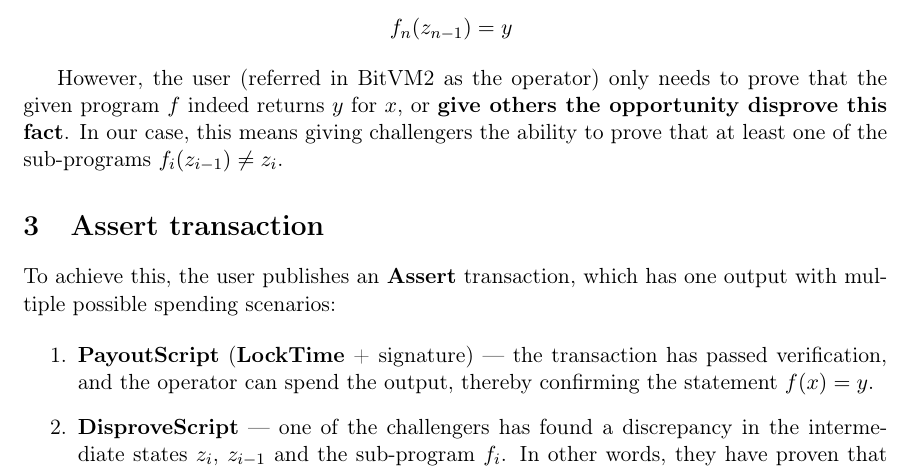
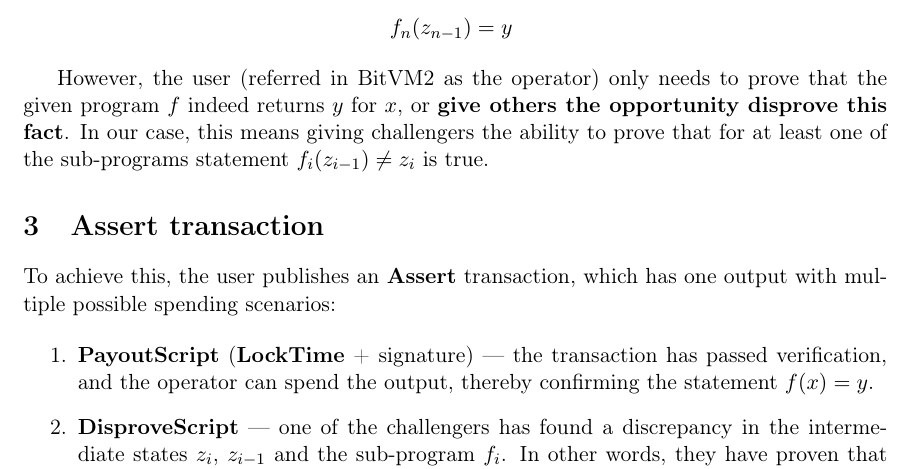
Before and after one commit to distributed-lab/bitvm2-splitter, a LaTeX paper (docs/recap/bitvm2_fast_recap.tex): part of page 2 of 6, cut so that both start at the same text. Compiled offline with pdfLaTeX.

Commit message:
Extend the statement about challengers ability disprove

```diff
--- a/docs/recap/bitvm2_fast_recap.tex
+++ b/docs/recap/bitvm2_fast_recap.tex
@@ -89,8 +89,8 @@ secure and scalable program execution on Bitcoin.
 However, the user (referred in BitVM2 as the operator) only needs to
 prove that the given program \(f\) indeed returns \(y\) for \(x\), or
 \textbf{give others the opportunity disprove this fact}. In our case,
-this means giving challengers the ability to prove that at least one
-of the sub-programs \(f_i(z_{i-1}) \neq z_i\).
+this means giving challengers the ability to prove that for at least
+one of the sub-programs statement \(f_i(z_{i-1}) \neq z_i\) is true.
 
 \section{\textbf{Assert} transaction}\label{sec:assert-tx}
 
```
